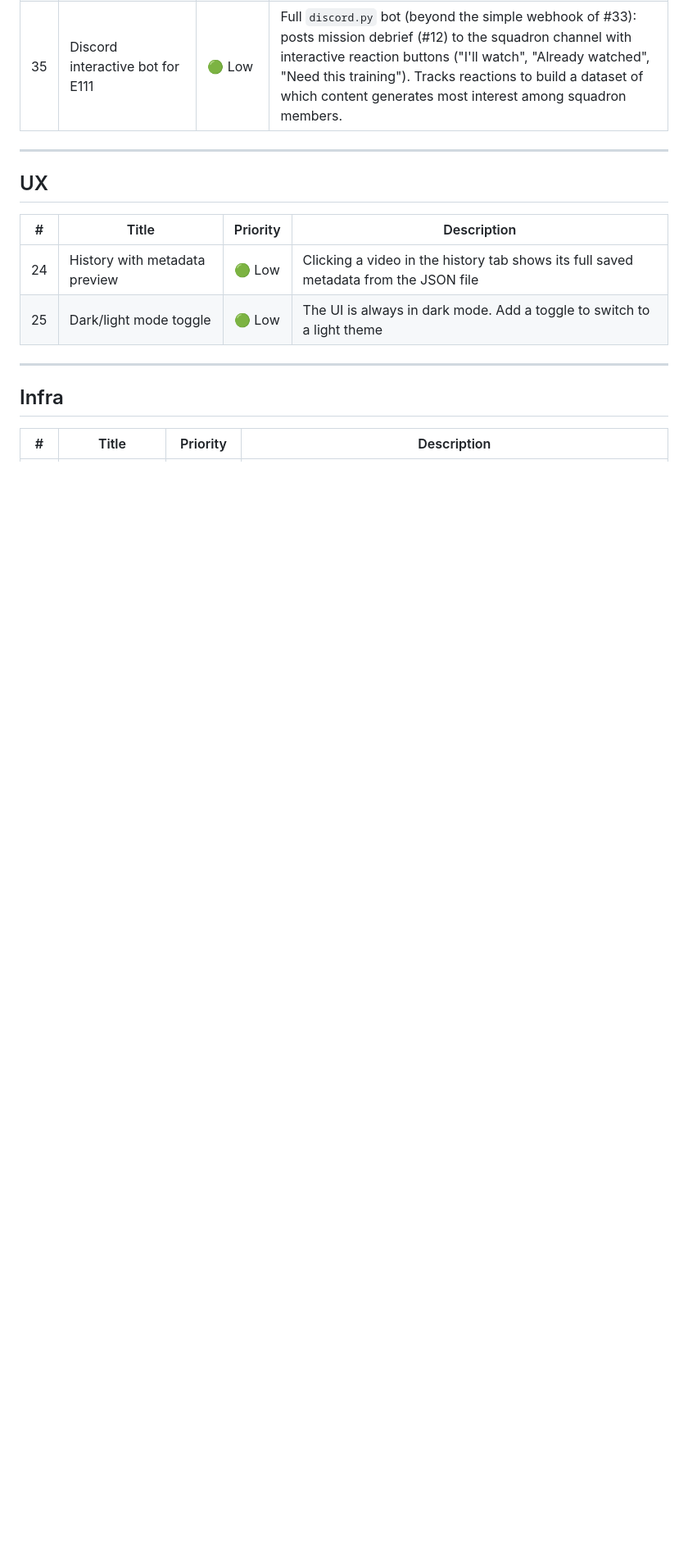
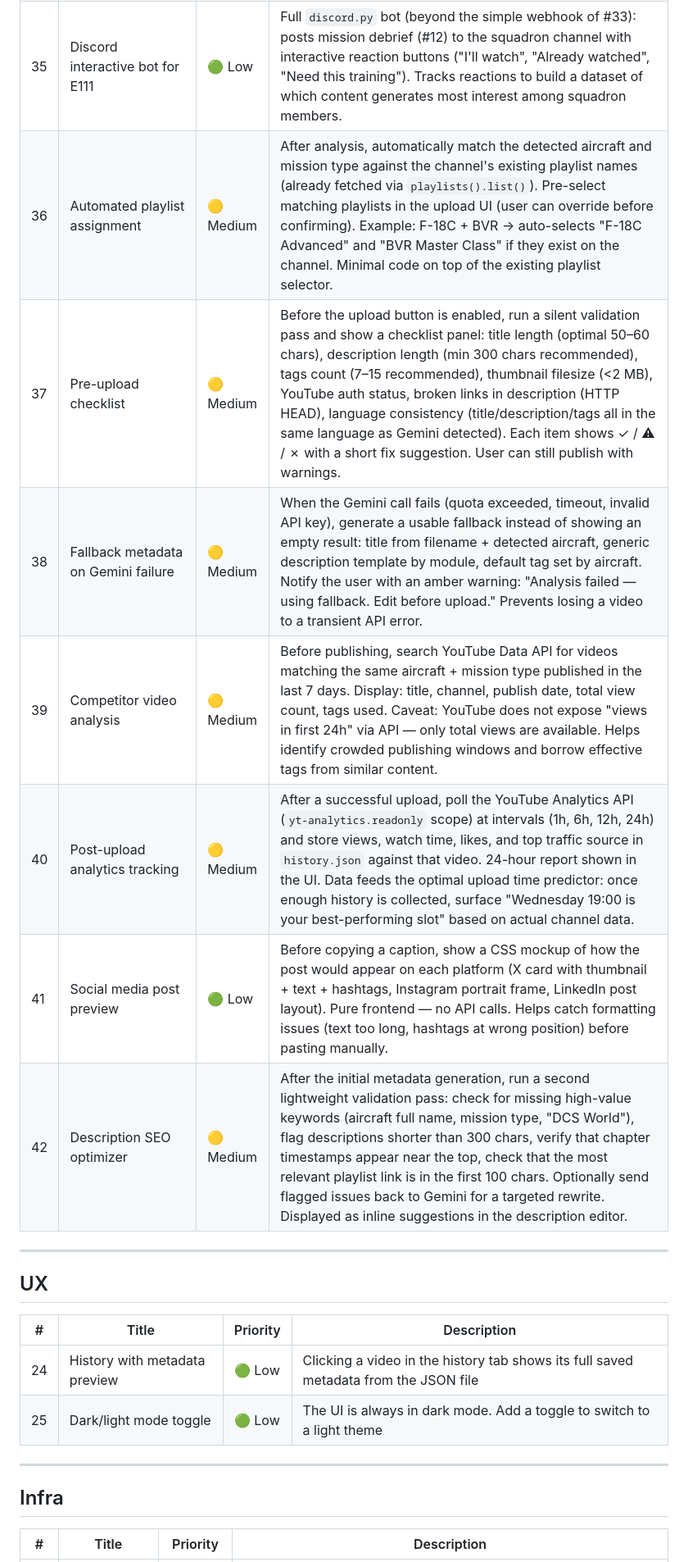
Before and after one commit to DSantamaria18/DCS-Video-Manager, a Markdown page: BACKLOG.md, the part around one of its changes. Shown at 82% size. GitHub-like rendering; blank space fills up the shorter version.

```diff
--- a/BACKLOG.md
+++ b/BACKLOG.md
@@ -32,13 +32,20 @@
 | 33 | Discord webhook notification on publish | 🟡 Medium | After a successful YouTube upload, POST to a configurable Discord webhook URL with: thumbnail, title, short description, and YouTube link. Zero extra dependencies (standard HTTP POST). Configurable in `config.json`. Companion to #35 (interactive bot). |
 | 34 | Narration script generation | 🟡 Medium | Add a "Generate Script" button that sends the existing frames + metadata to Gemini with a narration-focused prompt, producing a natural-language voiceover script (`"In this mission, we launched an OCA strike over Caucasus…"`). User reviews and edits in the UI before copying. TTS integration (ElevenLabs / Azure / Google TTS) is a future bonus — not in scope here. |
 | 35 | Discord interactive bot for E111 | 🟢 Low | Full `discord.py` bot (beyond the simple webhook of #33): posts mission debrief (#12) to the squadron channel with interactive reaction buttons ("I'll watch", "Already watched", "Need this training"). Tracks reactions to build a dataset of which content generates most interest among squadron members. |
+| 36 | Automated playlist assignment | 🟡 Medium | After analysis, automatically match the detected aircraft and mission type against the channel's existing playlist names (already fetched via `playlists().list()`). Pre-select matching playlists in the upload UI (user can override before confirming). Example: F-18C + BVR → auto-selects "F-18C Advanced" and "BVR Master Class" if they exist on the channel. Minimal code on top of the existing playlist selector. |
+| 37 | Pre-upload checklist | 🟡 Medium | Before the upload button is enabled, run a silent validation pass and show a checklist panel: title length (optimal 50–60 chars), description length (min 300 chars recommended), tags count (7–15 recommended), thumbnail filesize (<2 MB), YouTube auth status, broken links in description (HTTP HEAD), language consistency (title/description/tags all in the same language as Gemini detected). Each item shows ✓ / ⚠ / ✗ with a short fix suggestion. User can still publish with warnings. |
+| 38 | Fallback metadata on Gemini failure | 🟡 Medium | When the Gemini call fails (quota exceeded, timeout, invalid API key), generate a usable fallback instead of showing an empty result: title from filename + detected aircraft, generic description template by module, default tag set by aircraft. Notify the user with an amber warning: "Analysis failed — using fallback. Edit before upload." Prevents losing a video to a transient API error. |
+| 39 | Competitor video analysis | 🟡 Medium | Before publishing, search YouTube Data API for videos matching the same aircraft + mission type published in the last 7 days. Display: title, channel, publish date, total view count, tags used. Caveat: YouTube does not expose "views in first 24h" via API — only total views are available. Helps identify crowded publishing windows and borrow effective tags from similar content. |
+| 40 | Post-upload analytics tracking | 🟡 Medium | After a successful upload, poll the YouTube Analytics API (`yt-analytics.readonly` scope) at intervals (1h, 6h, 12h, 24h) and store views, watch time, likes, and top traffic source in `history.json` against that video. 24-hour report shown in the UI. Data feeds the optimal upload time predictor: once enough history is collected, surface "Wednesday 19:00 is your best-performing slot" based on actual channel data. |
+| 41 | Social media post preview | 🟢 Low | Before copying a caption, show a CSS mockup of how the post would appear on each platform (X card with thumbnail + text + hashtags, Instagram portrait frame, LinkedIn post layout). Pure frontend — no API calls. Helps catch formatting issues (text too long, hashtags at wrong position) before pasting manually. |
+| 42 | Description SEO optimizer | 🟡 Medium | After the initial metadata generation, run a second lightweight validation pass: check for missing high-value keywords (aircraft full name, mission type, "DCS World"), flag descriptions shorter than 300 chars, verify that chapter timestamps appear near the top, check that the most relevant playlist link is in the first 100 chars. Optionally send flagged issues back to Gemini for a targeted rewrite. Displayed as inline suggestions in the description editor. |
 
 ---
 
 ## UX
 
 | # | Title | Priority | Description |
-|---|-------|----------|-------------|
+| --- | --- | --- | --- |
 | 24 | History with metadata preview | 🟢 Low | Clicking a video in the history tab shows its full saved metadata from the JSON file |
 | 25 | Dark/light mode toggle | 🟢 Low | The UI is always in dark mode. Add a toggle to switch to a light theme |
 
```
Also changed, not shown: other parts of BACKLOG.md (+11 -11 lines).
